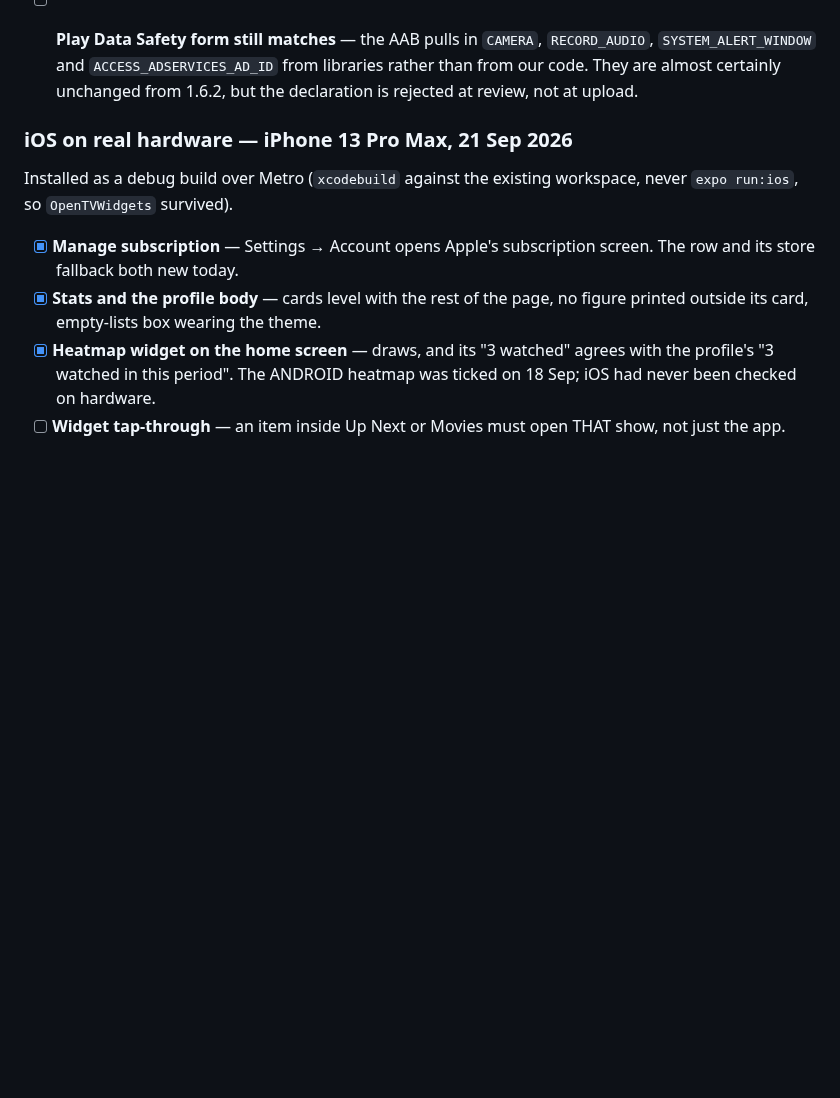
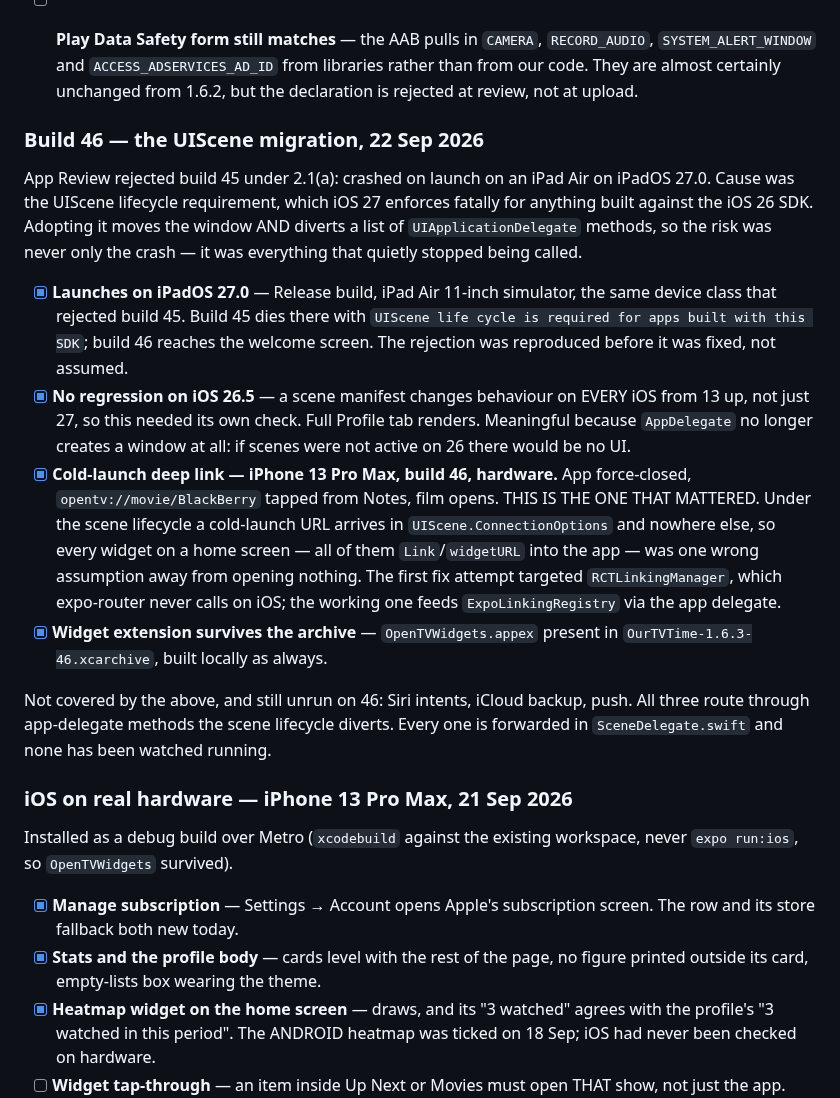
Before and after one commit to mahmoodbashar08/opentv-app, a Markdown page: RELEASE-TESTS.md, the part around the change. Rendered like a GitHub page; blank space fills up the shorter version.

Commit message:
Record the build 46 device tests
The UIScene migration verified where it could be: the rejection reproduced on
an iPadOS 27 simulator before being fixed, no regression on 26.5, and the
cold-launch deep link confirmed on hardware -- the check that mattered, since
every widget is a link into the app and a dropped URL would have been silent.

Siri, iCloud backup and push are named as still unrun. All three go through
app-delegate methods the scene lifecycle diverts, all three are forwarded, none
has been watched running.

Co-Authored-By: Claude Opus 5 (1M context) <noreply@anthropic.com>

```diff
--- a/RELEASE-TESTS.md
+++ b/RELEASE-TESTS.md
@@ -70,6 +70,39 @@ all 1993 `en.json` strings in both Hermes bundles.
       `RECORD_AUDIO`, `SYSTEM_ALERT_WINDOW` and `ACCESS_ADSERVICES_AD_ID` from
       libraries rather than from our code. They are almost certainly unchanged
       from 1.6.2, but the declaration is rejected at review, not at upload.
+
+### Build 46 — the UIScene migration, 22 Sep 2026
+
+App Review rejected build 45 under 2.1(a): crashed on launch on an iPad Air on
+iPadOS 27.0. Cause was the UIScene lifecycle requirement, which iOS 27 enforces
+fatally for anything built against the iOS 26 SDK. Adopting it moves the window
+AND diverts a list of `UIApplicationDelegate` methods, so the risk was never
+only the crash — it was everything that quietly stopped being called.
+
+- [x] **Launches on iPadOS 27.0** — Release build, iPad Air 11-inch simulator,
+      the same device class that rejected build 45. Build 45 dies there with
+      `UIScene life cycle is required for apps built with this SDK`; build 46
+      reaches the welcome screen. The rejection was reproduced before it was
+      fixed, not assumed.
+- [x] **No regression on iOS 26.5** — a scene manifest changes behaviour on
+      EVERY iOS from 13 up, not just 27, so this needed its own check. Full
+      Profile tab renders. Meaningful because `AppDelegate` no longer creates a
+      window at all: if scenes were not active on 26 there would be no UI.
+- [x] **Cold-launch deep link — iPhone 13 Pro Max, build 46, hardware.** App
+      force-closed, `opentv://movie/BlackBerry` tapped from Notes, film opens.
+      THIS IS THE ONE THAT MATTERED. Under the scene lifecycle a cold-launch
+      URL arrives in `UIScene.ConnectionOptions` and nowhere else, so every
+      widget on a home screen — all of them `Link`/`widgetURL` into the app —
+      was one wrong assumption away from opening nothing. The first fix
+      attempt targeted `RCTLinkingManager`, which expo-router never calls on
+      iOS; the working one feeds `ExpoLinkingRegistry` via the app delegate.
+- [x] **Widget extension survives the archive** — `OpenTVWidgets.appex` present
+      in `OurTVTime-1.6.3-46.xcarchive`, built locally as always.
+
+Not covered by the above, and still unrun on 46: Siri intents, iCloud backup,
+push. All three route through app-delegate methods the scene lifecycle
+diverts. Every one is forwarded in `SceneDelegate.swift` and none has been
+watched running.
 
 ### iOS on real hardware — iPhone 13 Pro Max, 21 Sep 2026
 
```
